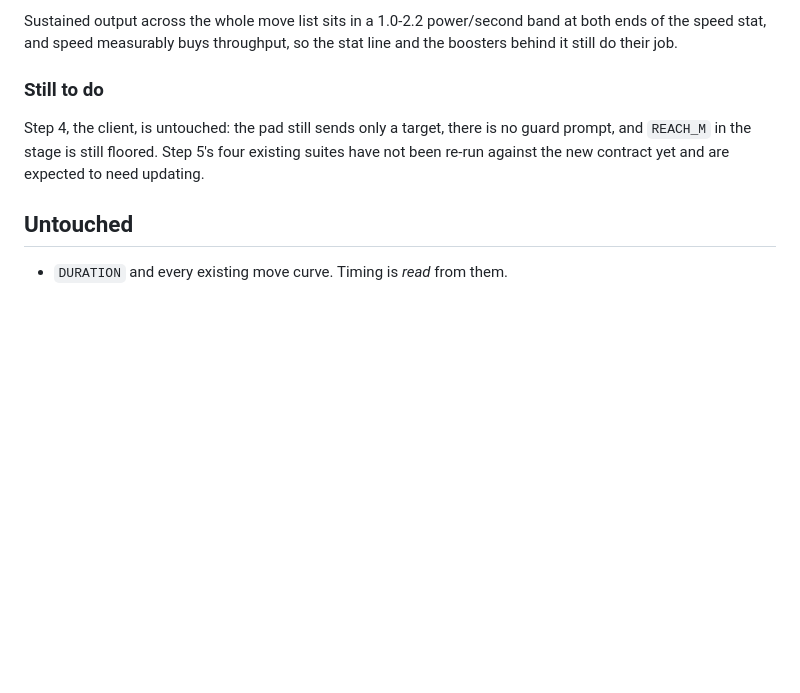
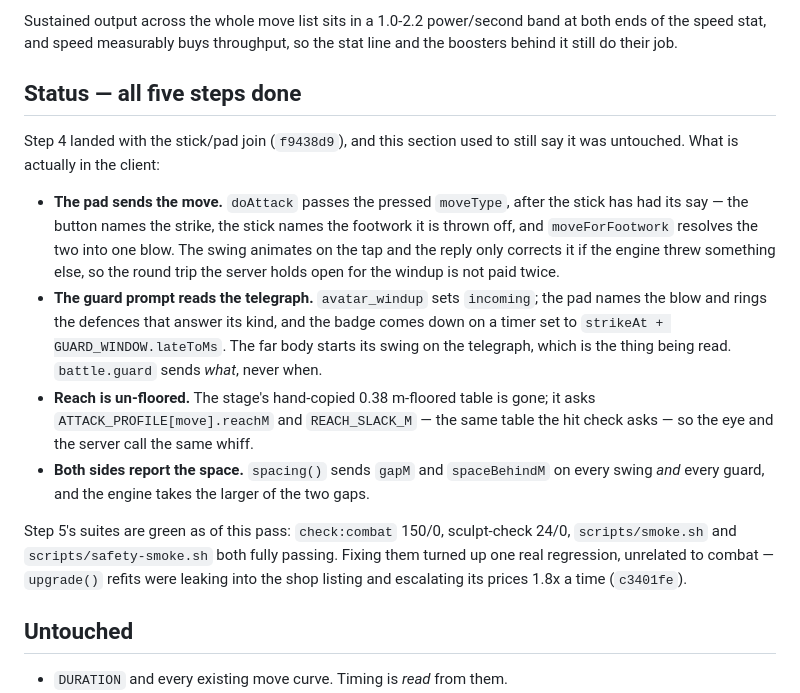
Before and after one commit to gnemeth1984/geofights, a Markdown page: combat-2-plan.md, the part around the change. GitHub-like rendering; blank space fills up the shorter version.

Commit message:
docs: mark the timing-combat plan finished

```diff
--- a/combat-2-plan.md
+++ b/combat-2-plan.md
@@ -186,12 +186,34 @@ Sustained output across the whole move list sits in a 1.0-2.2 power/second
 band at both ends of the speed stat, and speed measurably buys throughput, so
 the stat line and the boosters behind it still do their job.
 
-### Still to do
+## Status — all five steps done
 
-Step 4, the client, is untouched: the pad still sends only a target, there is
-no guard prompt, and `REACH_M` in the stage is still floored. Step 5's four
-existing suites have not been re-run against the new contract yet and are
-expected to need updating.
+Step 4 landed with the stick/pad join (`f9438d9`), and this section used to
+still say it was untouched. What is actually in the client:
+
+- **The pad sends the move.** `doAttack` passes the pressed `moveType`, after
+  the stick has had its say — the button names the strike, the stick names the
+  footwork it is thrown off, and `moveForFootwork` resolves the two into one
+  blow. The swing animates on the tap and the reply only corrects it if the
+  engine threw something else, so the round trip the server holds open for the
+  windup is not paid twice.
+- **The guard prompt reads the telegraph.** `avatar_windup` sets `incoming`;
+  the pad names the blow and rings the defences that answer its kind, and the
+  badge comes down on a timer set to `strikeAt + GUARD_WINDOW.lateToMs`. The
+  far body starts its swing on the telegraph, which is the thing being read.
+  `battle.guard` sends *what*, never when.
+- **Reach is un-floored.** The stage's hand-copied 0.38 m-floored table is
+  gone; it asks `ATTACK_PROFILE[move].reachM` and `REACH_SLACK_M` — the same
+  table the hit check asks — so the eye and the server call the same whiff.
+- **Both sides report the space.** `spacing()` sends `gapM` and
+  `spaceBehindM` on every swing *and* every guard, and the engine takes the
+  larger of the two gaps.
+
+Step 5's suites are green as of this pass: `check:combat` 150/0, sculpt-check
+24/0, `scripts/smoke.sh` and `scripts/safety-smoke.sh` both fully passing.
+Fixing them turned up one real regression, unrelated to combat — `upgrade()`
+refits were leaking into the shop listing and escalating its prices 1.8x a
+time (`c3401fe`).
 
 ## Untouched
 
```
